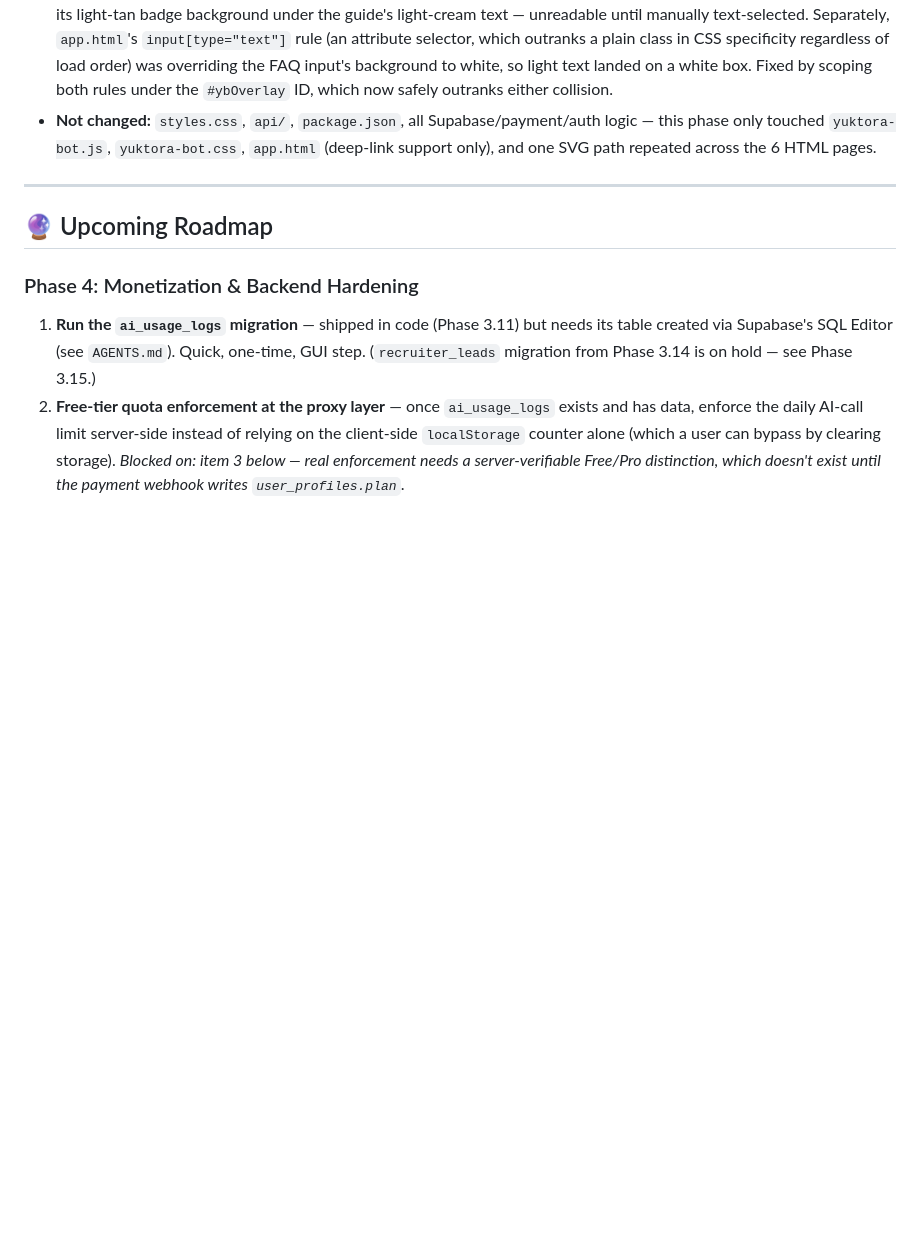
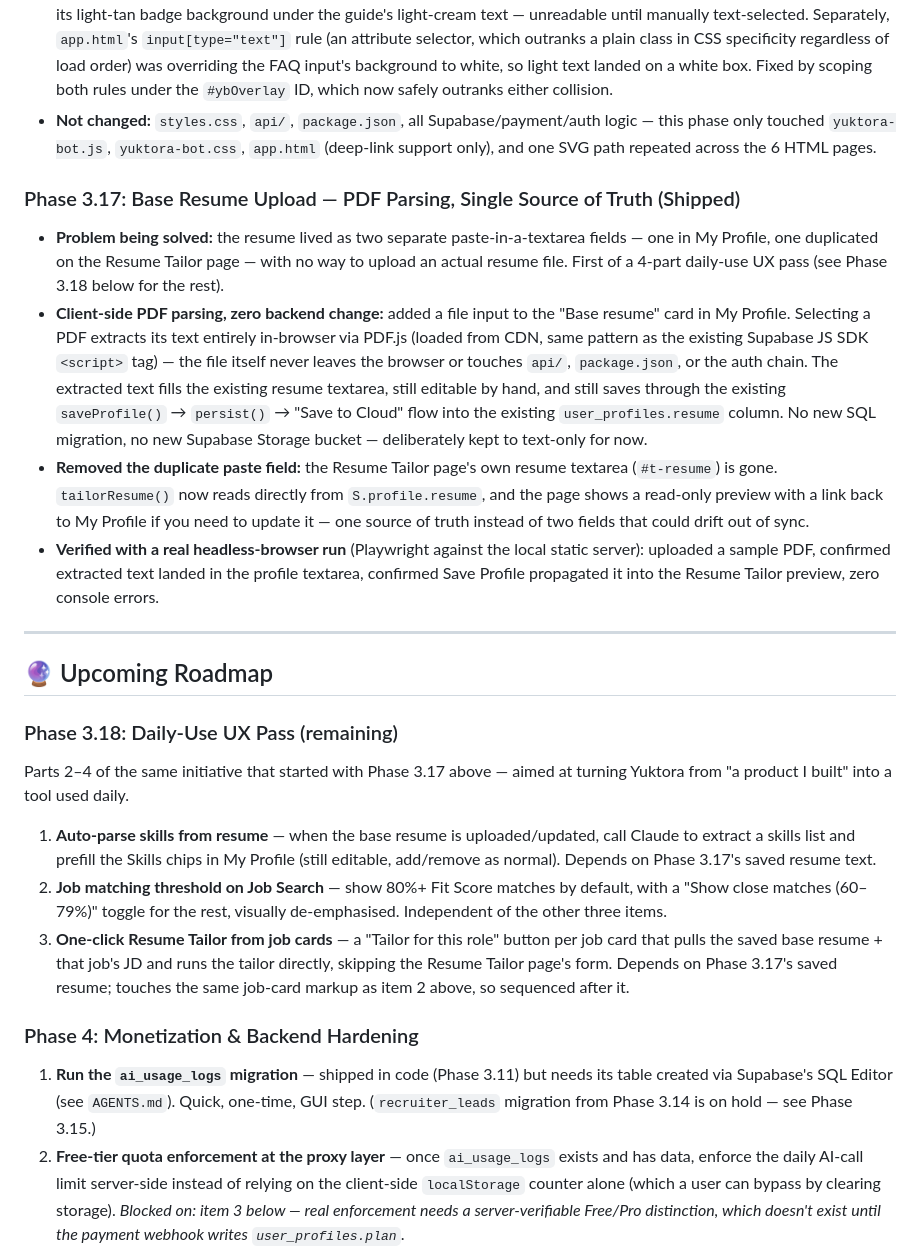
Before and after one commit to amitbhargav/Yuktora, a Markdown page: README.md, the part around the change. Rendered like a GitHub page; blank space fills up the shorter version.

Commit message:
docs: log Phase 3.17 resume upload, roadmap remaining UX pass items
Records the PDF resume upload/parsing work as Phase 3.17 in the
changelog, and adds Phase 3.18 to Upcoming Roadmap for the three
remaining items in this UX pass (auto-parsed skills, match threshold,
one-click tailor from job cards).

Co-Authored-By: Claude Sonnet 5 <noreply@anthropic.com>

```diff
--- a/README.md
+++ b/README.md
@@ -106,9 +106,21 @@ Live: https://yuktora.vercel.app
 * **Fixed two real specificity collisions with `app.html`'s own theme CSS** (marketing pages were never affected — this only reproduced inside the dashboard): `app.html` has a `[class*="eyebrow"]` substring selector for its own "BUILT WITH YUKTORA INTELLIGENCE" badge, which was also matching the guide's `.yb-eyebrow2` status line and silently applying its light-tan badge background under the guide's light-cream text — unreadable until manually text-selected. Separately, `app.html`'s `input[type="text"]` rule (an attribute selector, which outranks a plain class in CSS specificity regardless of load order) was overriding the FAQ input's background to white, so light text landed on a white box. Fixed by scoping both rules under the `#ybOverlay` ID, which now safely outranks either collision.
 * **Not changed:** `styles.css`, `api/`, `package.json`, all Supabase/payment/auth logic — this phase only touched `yuktora-bot.js`, `yuktora-bot.css`, `app.html` (deep-link support only), and one SVG path repeated across the 6 HTML pages.
 
+### Phase 3.17: Base Resume Upload — PDF Parsing, Single Source of Truth (Shipped)
+* **Problem being solved:** the resume lived as two separate paste-in-a-textarea fields — one in My Profile, one duplicated on the Resume Tailor page — with no way to upload an actual resume file. First of a 4-part daily-use UX pass (see Phase 3.18 below for the rest).
+* **Client-side PDF parsing, zero backend change:** added a file input to the "Base resume" card in My Profile. Selecting a PDF extracts its text entirely in-browser via PDF.js (loaded from CDN, same pattern as the existing Supabase JS SDK `<script>` tag) — the file itself never leaves the browser or touches `api/`, `package.json`, or the auth chain. The extracted text fills the existing resume textarea, still editable by hand, and still saves through the existing `saveProfile()` → `persist()` → "Save to Cloud" flow into the existing `user_profiles.resume` column. No new SQL migration, no new Supabase Storage bucket — deliberately kept to text-only for now.
+* **Removed the duplicate paste field:** the Resume Tailor page's own resume textarea (`#t-resume`) is gone. `tailorResume()` now reads directly from `S.profile.resume`, and the page shows a read-only preview with a link back to My Profile if you need to update it — one source of truth instead of two fields that could drift out of sync.
+* **Verified with a real headless-browser run** (Playwright against the local static server): uploaded a sample PDF, confirmed extracted text landed in the profile textarea, confirmed Save Profile propagated it into the Resume Tailor preview, zero console errors.
+
 ---
 
 ## 🔮 Upcoming Roadmap
+
+### Phase 3.18: Daily-Use UX Pass (remaining)
+Parts 2–4 of the same initiative that started with Phase 3.17 above — aimed at turning Yuktora from "a product I built" into a tool used daily.
+1. **Auto-parse skills from resume** — when the base resume is uploaded/updated, call Claude to extract a skills list and prefill the Skills chips in My Profile (still editable, add/remove as normal). Depends on Phase 3.17's saved resume text.
+2. **Job matching threshold on Job Search** — show 80%+ Fit Score matches by default, with a "Show close matches (60–79%)" toggle for the rest, visually de-emphasised. Independent of the other three items.
+3. **One-click Resume Tailor from job cards** — a "Tailor for this role" button per job card that pulls the saved base resume + that job's JD and runs the tailor directly, skipping the Resume Tailor page's form. Depends on Phase 3.17's saved resume; touches the same job-card markup as item 2 above, so sequenced after it.
 
 ### Phase 4: Monetization & Backend Hardening
 1. **Run the `ai_usage_logs` migration** — shipped in code (Phase 3.11) but needs its table created via Supabase's SQL Editor (see `AGENTS.md`). Quick, one-time, GUI step. (`recruiter_leads` migration from Phase 3.14 is on hold — see Phase 3.15.)
```
